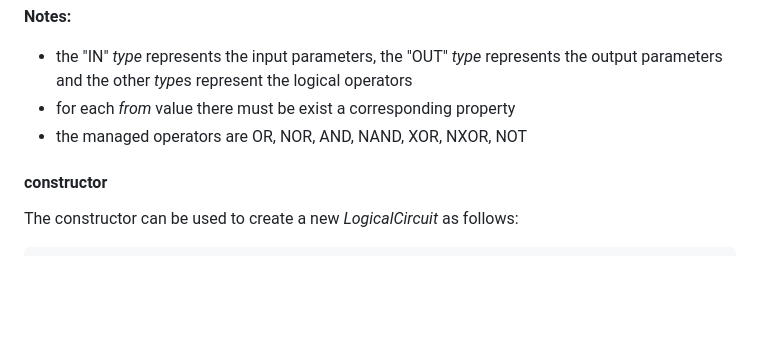
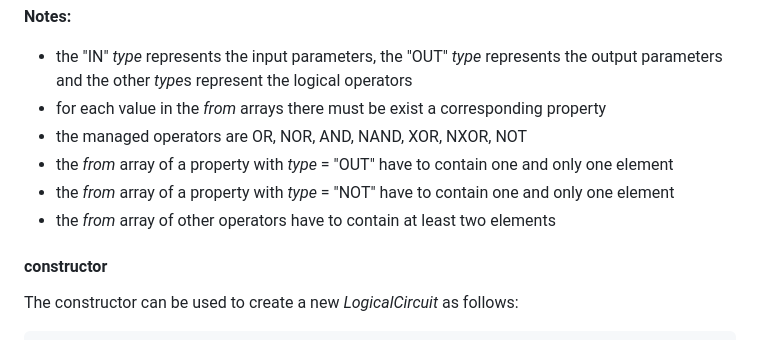
Before and after one commit to gianpierodiblasi/LogicalCircuit, a Markdown page: README.md, the part around the change. Drawn GitHub-style; blank space fills up the shorter version.

Commit message:
refactoring

````diff
--- a/README.md
+++ b/README.md
@@ -18,8 +18,11 @@ The *LogicalCircuit* class can be used to manage a logical circuit; the followin
 ```
 **Notes:**
 - the "IN" *type* represents the input parameters, the "OUT" *type* represents the output parameters and the other *type*s represent the logical operators
-- for each *from* value there must be exist a corresponding property
+- for each value in the *from* arrays there must be exist a corresponding property
 - the managed operators are OR, NOR, AND, NAND, XOR, NXOR, NOT
+- the *from* array of a property with *type* = "OUT" have to contain one and only one element
+- the *from* array of a property with *type* = "NOT" have to contain one and only one element
+- the *from* array of other operators have to contain at least two elements
 
 #### constructor
 The constructor can be used to create a new *LogicalCircuit* as follows:
````
